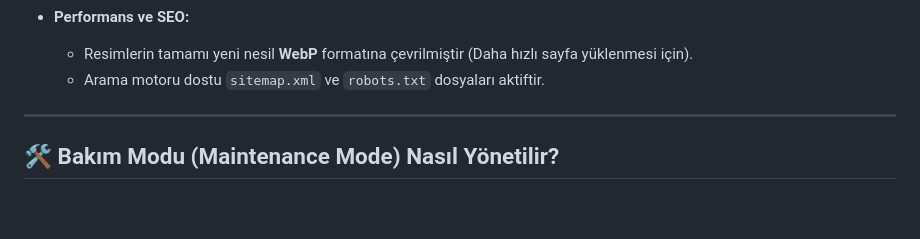
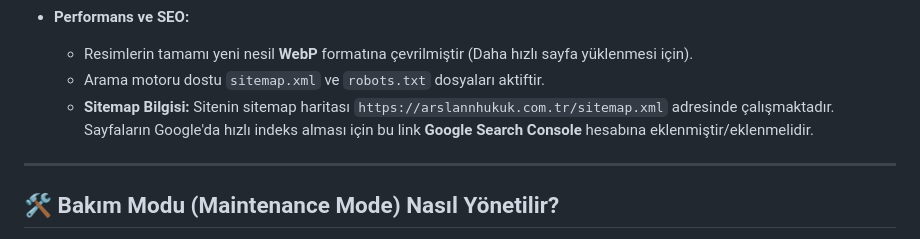
Before and after one commit to omerf69/avukatweb, a Markdown page: README.md, the part around the change. Drawn GitHub-style; blank space fills up the shorter version.

Commit message:
docs: README'ye sitemap Google Search Console bilgisi eklendi

```diff
--- a/README.md
+++ b/README.md
@@ -26,6 +26,7 @@ Sistem birbiriyle entegre çalışan çeşitli modern platformlar üzerine kurul
 - **Performans ve SEO:**
   - Resimlerin tamamı yeni nesil **WebP** formatına çevrilmiştir (Daha hızlı sayfa yüklenmesi için).
   - Arama motoru dostu `sitemap.xml` ve `robots.txt` dosyaları aktiftir.
+  - **Sitemap Bilgisi:** Sitenin sitemap haritası `https://arslannhukuk.com.tr/sitemap.xml` adresinde çalışmaktadır. Sayfaların Google'da hızlı indeks alması için bu link **Google Search Console** hesabına eklenmiştir/eklenmelidir.
 
 ---
 
```
